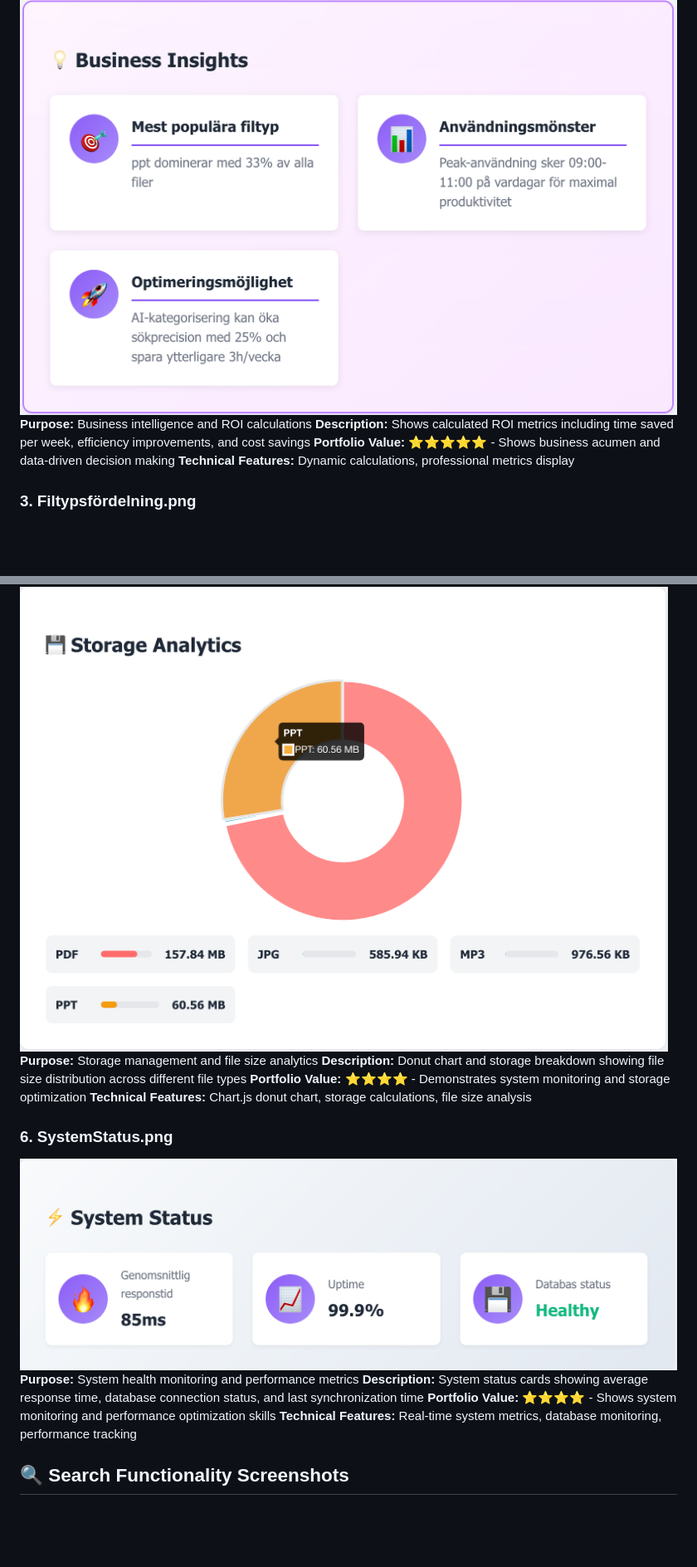
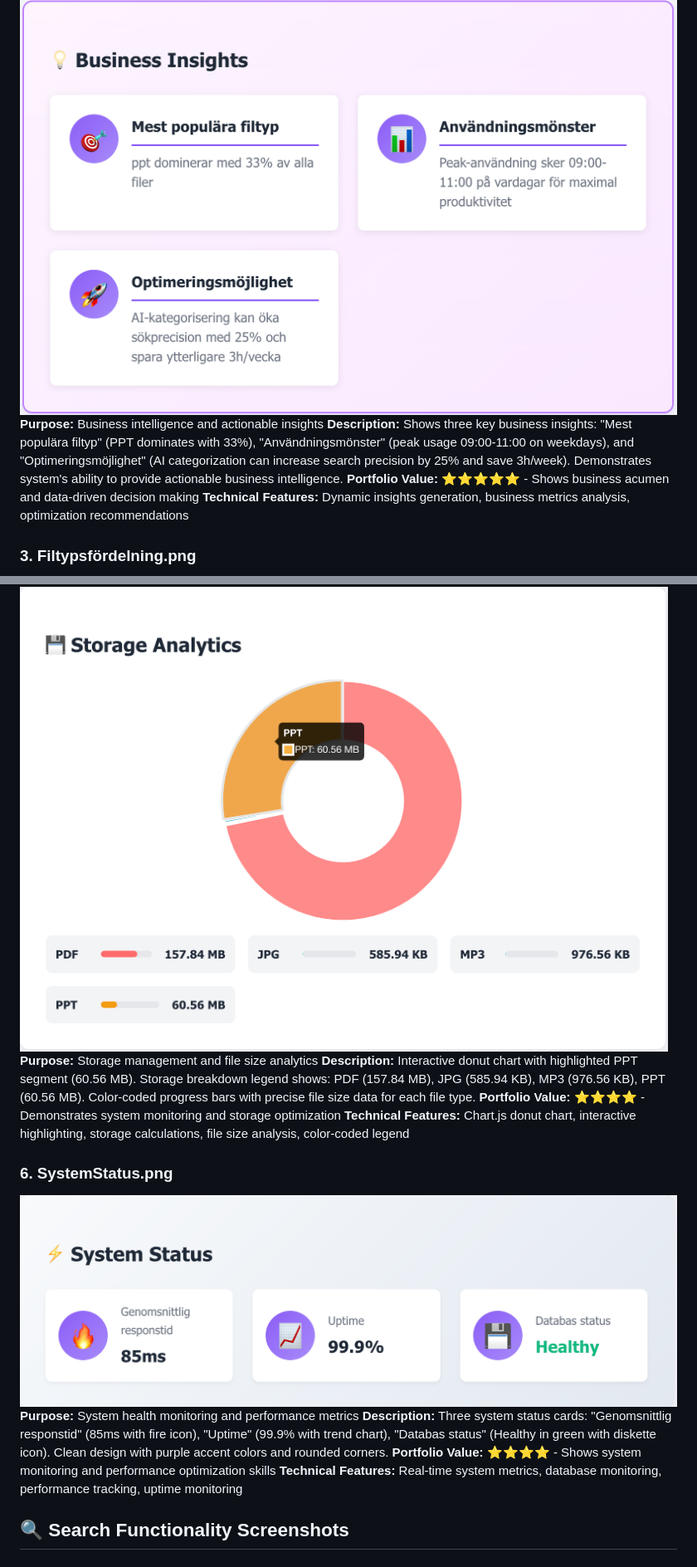
Before and after one commit to LucyVers/MetaSearch-Pro, a Markdown page: docs/screenshots/README.md, 2 parts joined by grey strips. Shown: that part at 83% size. GitHub-like rendering; blank space fills up the shorter version.

```diff
--- a/docs/screenshots/README.md
+++ b/docs/screenshots/README.md
@@ -13,10 +13,10 @@ This guide provides detailed descriptions of all screenshots for the MetaSearch
 
 ### 2. BusinessInsights.png
 ![Business Insights](BusinessInsights.png)
-**Purpose:** Business intelligence and ROI calculations
-**Description:** Shows calculated ROI metrics including time saved per week, efficiency improvements, and cost savings
+**Purpose:** Business intelligence and actionable insights
+**Description:** Shows three key business insights: "Mest populära filtyp" (PPT dominates with 33%), "Användningsmönster" (peak usage 09:00-11:00 on weekdays), and "Optimeringsmöjlighet" (AI categorization can increase search precision by 25% and save 3h/week). Demonstrates system's ability to provide actionable business intelligence.
 **Portfolio Value:** ⭐⭐⭐⭐⭐ - Shows business acumen and data-driven decision making
-**Technical Features:** Dynamic calculations, professional metrics display
+**Technical Features:** Dynamic insights generation, business metrics analysis, optimization recommendations
 
 ### 3. Filtypsfördelning.png
 ![File Type Distribution](Filtypsfördelning.png)
@@ -35,16 +35,16 @@ This guide provides detailed descriptions of all screenshots for the MetaSearch
 ### 5. StorageAnalytics.png
 ![Storage Analytics](StorageAnalytics.png)
 **Purpose:** Storage management and file size analytics
-**Description:** Donut chart and storage breakdown showing file size distribution across different file types
+**Description:** Interactive donut chart with highlighted PPT segment (60.56 MB). Storage breakdown legend shows: PDF (157.84 MB), JPG (585.94 KB), MP3 (976.56 KB), PPT (60.56 MB). Color-coded progress bars with precise file size data for each file type.
 **Portfolio Value:** ⭐⭐⭐⭐ - Demonstrates system monitoring and storage optimization
-**Technical Features:** Chart.js donut chart, storage calculations, file size analysis
+**Technical Features:** Chart.js donut chart, interactive highlighting, storage calculations, file size analysis, color-coded legend
 
 ### 6. SystemStatus.png
 ![System Status](SystemStatus.png)
 **Purpose:** System health monitoring and performance metrics
-**Description:** System status cards showing average response time, database connection status, and last synchronization time
+**Description:** Three system status cards: "Genomsnittlig responstid" (85ms with fire icon), "Uptime" (99.9% with trend chart), "Databas status" (Healthy in green with diskette icon). Clean design with purple accent colors and rounded corners.
 **Portfolio Value:** ⭐⭐⭐⭐ - Shows system monitoring and performance optimization skills
-**Technical Features:** Real-time system metrics, database monitoring, performance tracking
+**Technical Features:** Real-time system metrics, database monitoring, performance tracking, uptime monitoring
 
 ## 🔍 Search Functionality Screenshots
 
```
Also changed, not shown: other parts of docs/screenshots/README.md (+31 -12 lines), todo.md (+10 -6 lines), docs/screenshots/MP3_1.png (added), docs/screenshots/MP3_2.png (added).
